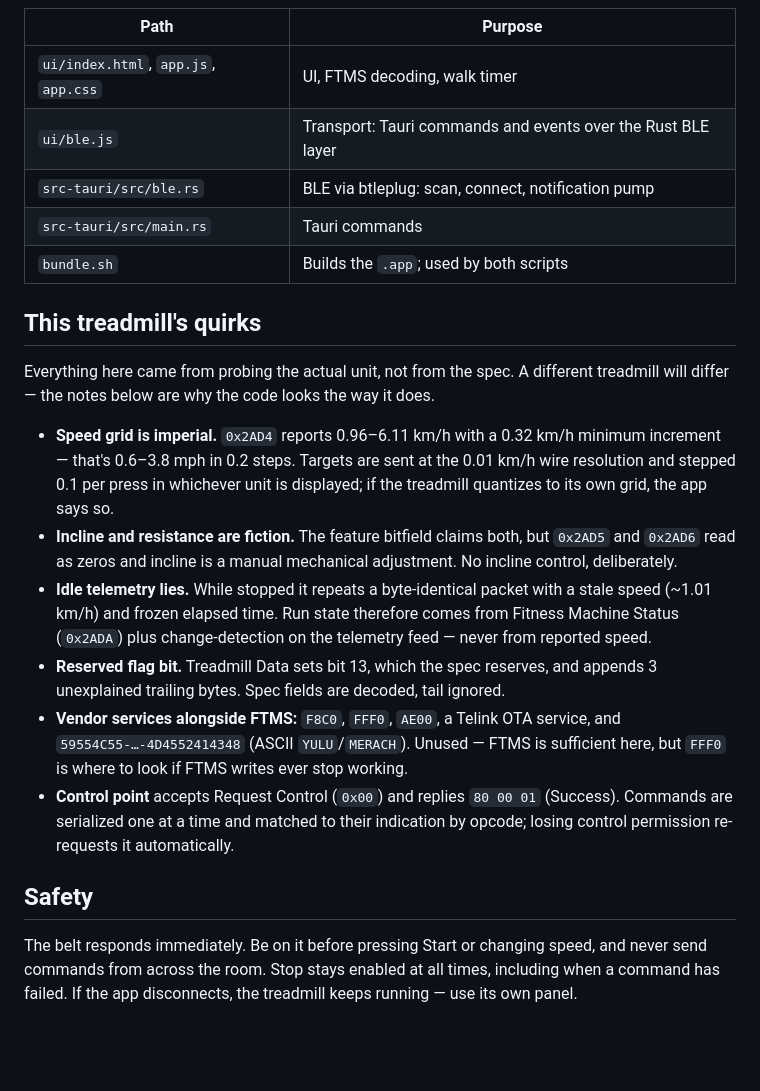
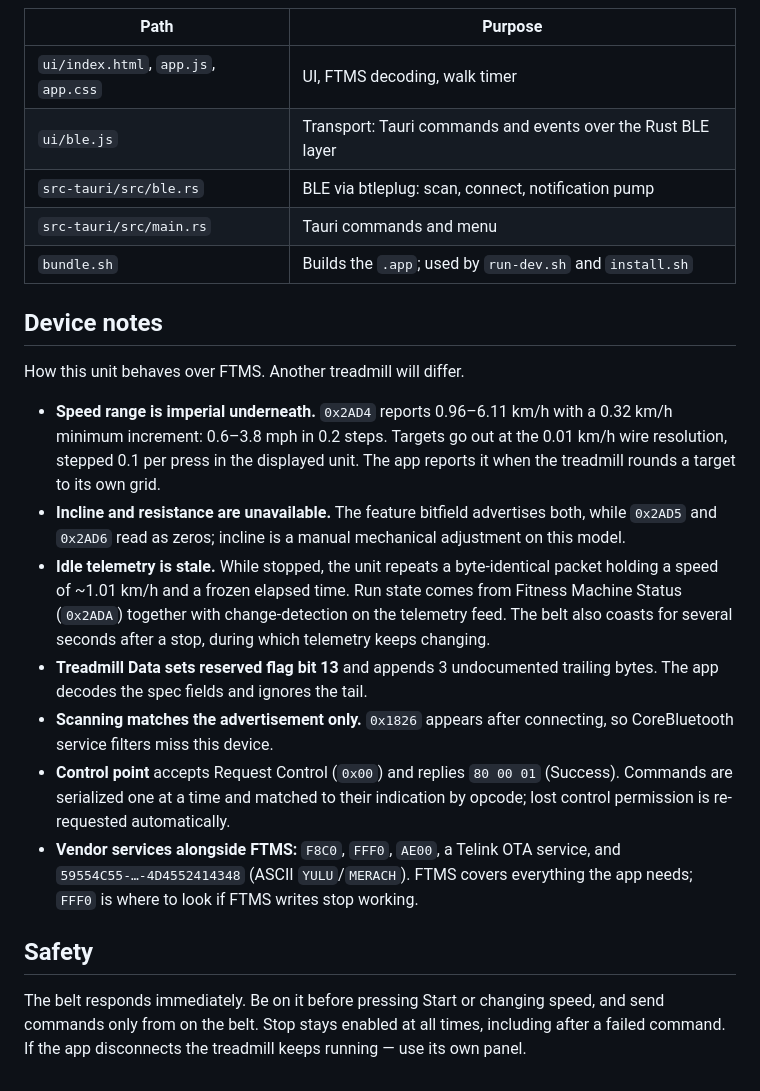
Before and after one commit to jonmadison/wellfit-treadmill, a Markdown page: README.md, the part around one of its changes. Drawn GitHub-style; blank space fills up the shorter version.

```diff
--- a/README.md
+++ b/README.md
@@ -81,40 +85,40 @@ a few seconds. Webview devtools: right-click → Inspect Element.
 | `ui/index.html`, `app.js`, `app.css` | UI, FTMS decoding, walk timer |
 | `ui/ble.js` | Transport: Tauri commands and events over the Rust BLE layer |
 | `src-tauri/src/ble.rs` | BLE via btleplug: scan, connect, notification pump |
-| `src-tauri/src/main.rs` | Tauri commands |
-| `bundle.sh` | Builds the `.app`; used by both scripts |
+| `src-tauri/src/main.rs` | Tauri commands and menu |
+| `bundle.sh` | Builds the `.app`; used by `run-dev.sh` and `install.sh` |
 
-## This treadmill's quirks
+## Device notes
 
-Everything here came from probing the actual unit, not from the spec. A
-different treadmill will differ — the notes below are why the code looks the
-way it does.
+How this unit behaves over FTMS. Another treadmill will differ.
 
-- **Speed grid is imperial.** `0x2AD4` reports 0.96–6.11 km/h with a 0.32 km/h
-  minimum increment — that's 0.6–3.8 mph in 0.2 steps. Targets are sent at the
-  0.01 km/h wire resolution and stepped 0.1 per press in whichever unit is
-  displayed; if the treadmill quantizes to its own grid, the app says so.
-- **Incline and resistance are fiction.** The feature bitfield claims both, but
-  `0x2AD5` and `0x2AD6` read as zeros and incline is a manual mechanical
-  adjustment. No incline control, deliberately.
-- **Idle telemetry lies.** While stopped it repeats a byte-identical packet with
-  a stale speed (~1.01 km/h) and frozen elapsed time. Run state therefore comes
-  from Fitness Machine Status (`0x2ADA`) plus change-detection on the telemetry
-  feed — never from reported speed.
-- **Reserved flag bit.** Treadmill Data sets bit 13, which the spec reserves,
-  and appends 3 unexplained trailing bytes. Spec fields are decoded, tail
-  ignored.
-- **Vendor services alongside FTMS:** `F8C0`, `FFF0`, `AE00`, a Telink OTA
-  service, and `59554C55-…-4D4552414348` (ASCII `YULU`/`MERACH`). Unused — FTMS
-  is sufficient here, but `FFF0` is where to look if FTMS writes ever stop
-  working.
+- **Speed range is imperial underneath.** `0x2AD4` reports 0.96–6.11 km/h with
+  a 0.32 km/h minimum increment: 0.6–3.8 mph in 0.2 steps. Targets go out at
+  the 0.01 km/h wire resolution, stepped 0.1 per press in the displayed unit.
+  The app reports it when the treadmill rounds a target to its own grid.
+- **Incline and resistance are unavailable.** The feature bitfield advertises
+  both, while `0x2AD5` and `0x2AD6` read as zeros; incline is a manual
+  mechanical adjustment on this model.
+- **Idle telemetry is stale.** While stopped, the unit repeats a
+  byte-identical packet holding a speed of ~1.01 km/h and a frozen elapsed
+  time. Run state comes from Fitness Machine Status (`0x2ADA`) together with
+  change-detection on the telemetry feed. The belt also coasts for several
+  seconds after a stop, during which telemetry keeps changing.
+- **Treadmill Data sets reserved flag bit 13** and appends 3 undocumented
+  trailing bytes. The app decodes the spec fields and ignores the tail.
+- **Scanning matches the advertisement only.** `0x1826` appears after
+  connecting, so CoreBluetooth service filters miss this device.
 - **Control point** accepts Request Control (`0x00`) and replies `80 00 01`
   (Success). Commands are serialized one at a time and matched to their
-  indication by opcode; losing control permission re-requests it automatically.
+  indication by opcode; lost control permission is re-requested automatically.
+- **Vendor services alongside FTMS:** `F8C0`, `FFF0`, `AE00`, a Telink OTA
+  service, and `59554C55-…-4D4552414348` (ASCII `YULU`/`MERACH`). FTMS covers
+  everything the app needs; `FFF0` is where to look if FTMS writes stop
+  working.
 
 ## Safety
 
 The belt responds immediately. Be on it before pressing Start or changing
-speed, and never send commands from across the room. Stop stays enabled at all
-times, including when a command has failed. If the app disconnects, the
-treadmill keeps running — use its own panel.
+speed, and send commands only from on the belt. Stop stays enabled at all
+times, including after a failed command. If the app disconnects the treadmill
+keeps running — use its own panel.
```
Also changed, not shown: other parts of README.md (+39 -35 lines).
